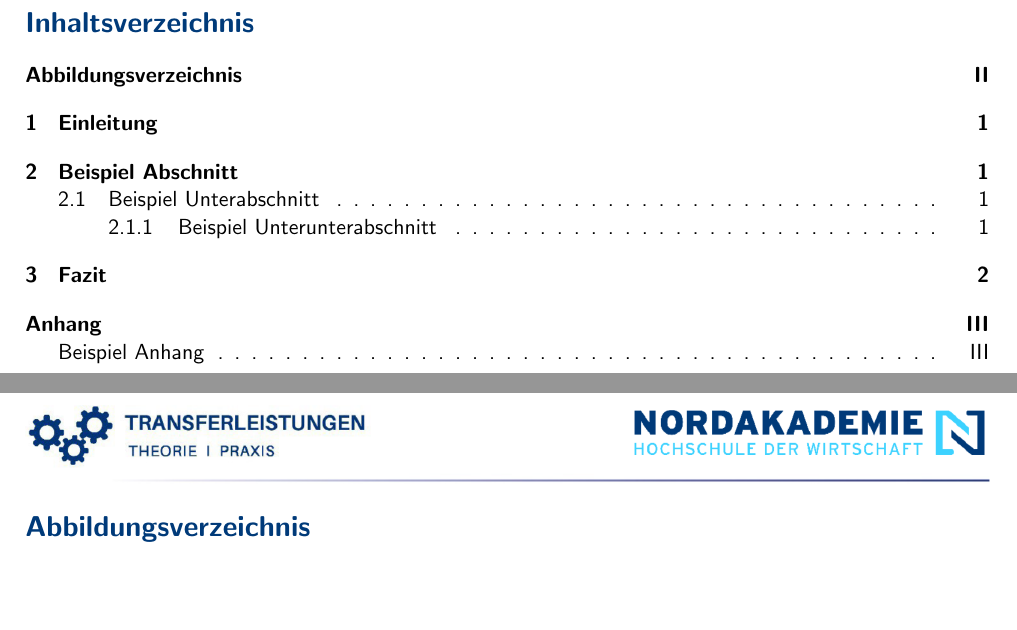
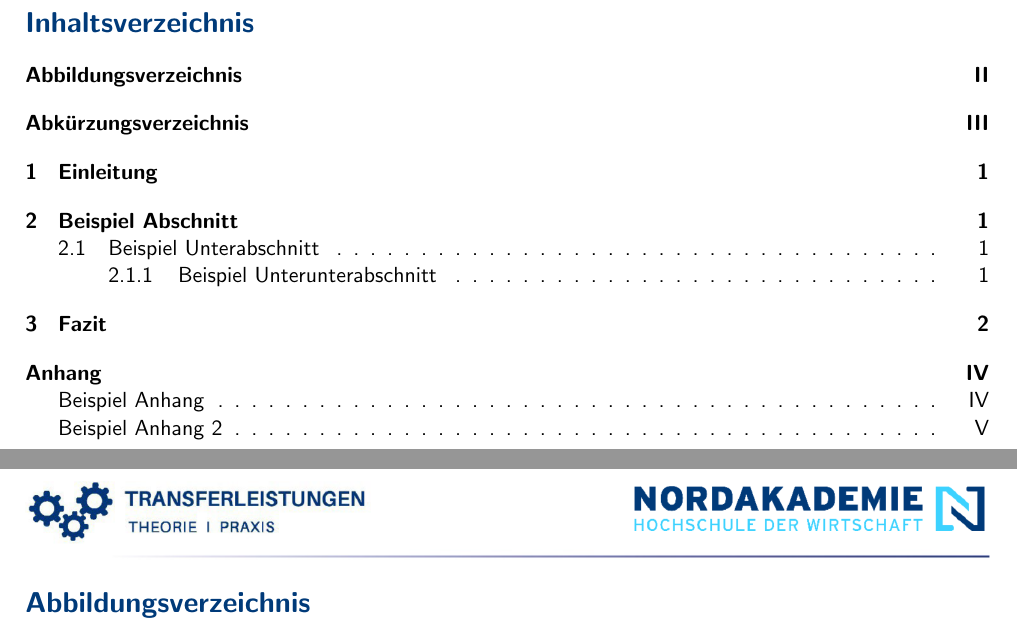
Before and after one commit to psmey/nak-transferleistungs-template, a LaTeX document (src/main.tex, which reads src/internal/acronyms.tex, src/internal/config.tex, src/internal/packages.tex): two parts of pages 2 and 3 of 6 before the commit and two parts of pages 2 and 3 of 12 after it, joined at a grey line, cut so that both start at the same text, the shorter picture padded with empty space. Compiled offline with pdfLaTeX.

Commit message:
add acronyms and appendix

```diff
--- /dev/null
+++ b/src/internal/acronyms.tex
@@ -0,0 +1,9 @@
+\DeclareAcronym{BA}{
+    short = BA,
+    long = Beispiel Abkürzung
+}
+
+\DeclareAcronym{ABA}{
+    short = ABA,
+    long = Andere Beispiel Abkürzung
+}
--- a/src/internal/config.tex
+++ b/src/internal/config.tex
@@ -61,3 +61,14 @@
 %%% \addcontentsline{toc}{subsection}{\headingValue{}}
 %% "Heading" is only written once, which can mitigate easily overseen errors
 \newcommand{\headingValue}{}
+
+% easy import for appendix
+\newcommand{\addAppendix}[2]{
+    % #1: appendix heading
+    % #2: filename
+    \subsection*{#1} % Heading for appendix
+    \addcontentsline{toc}{subsection}{#1} % register appendix in toc
+    \setcounter{frontmatterPage}{\value{page} + 1} % safe page value
+    \includepdf[pages=-]{../assets/#2} % add pdf into main
+    \backmatter{} % set correct page value, to not count appendix pages
+}
--- a/src/internal/packages.tex
+++ b/src/internal/packages.tex
@@ -10,6 +10,8 @@
 \usepackage[english, ngerman]{babel} % enable syllable separation (the last language is the selected document langue)
 \usepackage{colortbl} % to use colors in tables
 \usepackage{tabularx} % for changing table sizes with an factor based approach
+\usepackage{acro} % acronyms list, alphabetically sorted
+\usepackage{pdfpages} % to import pdfs into the document
 
 % dev tools
 \usepackage{blindtext}
--- a/src/main.tex
+++ b/src/main.tex
@@ -3,6 +3,7 @@
 % internal inputs
 \input{./internal/packages.tex}
 \input{./internal/config.tex}
+\input{internal/acronyms.tex}
 \input{../env.tex}
 
 \setgraphicspath{}
@@ -28,11 +29,14 @@
 % frontmatter
 \frontmatter % start pagenumberin
 
+% table of contents
 \tableofcontents
 \newpage
 
+% table of figures and tables
 \listoffigures
 \addcontentsline{toc}{section}{Abbildungsverzeichnis}
 % only if needed
 % \listoftables
 % \addcontentsline{toc}{section}{Tabellenverzeichnis}
+\newpage
```
Also changed, not shown: src/sections/beispiel_abschnitt.tex (+2 -0 lines), README.md, assets/LaTeX_CheatSheet.pdf (added), src/main.tex (14 more changed lines), 1 other file.
